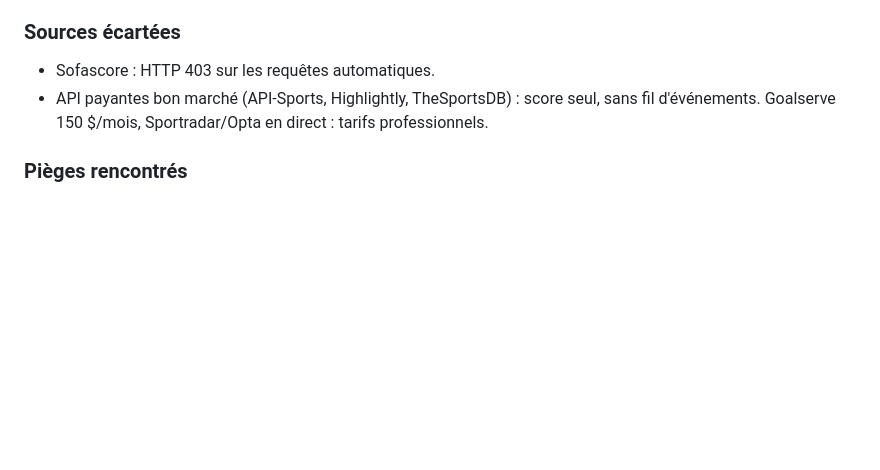
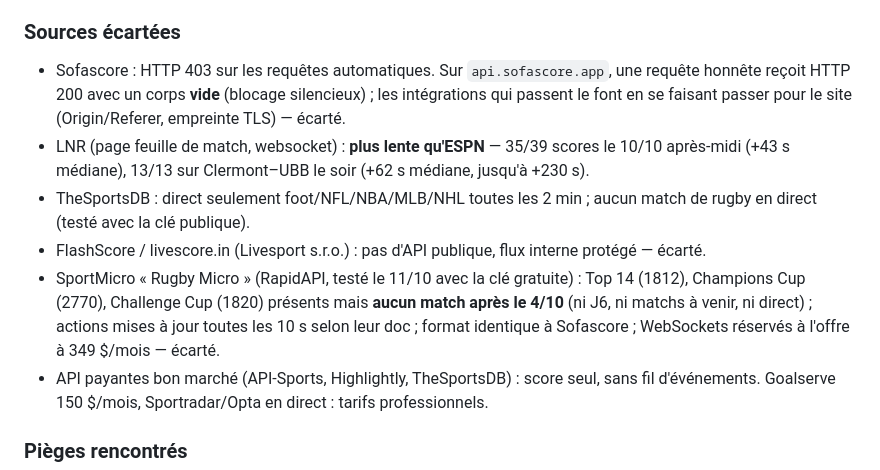
Before and after one commit to Kenny3231/rugby_live-ha, a Markdown page: docs/01-API-FINDINGS.md, the part around the change. GitHub-like rendering; blank space fills up the shorter version.

Commit message:
docs: alternative live sources tested and rejected (LNR, TheSportsDB, Sofascore, FlashScore, SportMicro)
Co-Authored-By: Claude Opus 5.5 <noreply@anthropic.com>

```diff
--- a/docs/01-API-FINDINGS.md
+++ b/docs/01-API-FINDINGS.md
@@ -140,7 +140,11 @@ Sites web officiels, pas des API publiques : usage personnel modéré, structure
 
 ### Sources écartées
 
-- Sofascore : HTTP 403 sur les requêtes automatiques.
+- Sofascore : HTTP 403 sur les requêtes automatiques. Sur `api.sofascore.app`, une requête honnête reçoit HTTP 200 avec un corps **vide** (blocage silencieux) ; les intégrations qui passent le font en se faisant passer pour le site (Origin/Referer, empreinte TLS) — écarté.
+- LNR (page feuille de match, websocket) : **plus lente qu'ESPN** — 35/39 scores le 10/10 après-midi (+43 s médiane), 13/13 sur Clermont–UBB le soir (+62 s médiane, jusqu'à +230 s).
+- TheSportsDB : direct seulement foot/NFL/NBA/MLB/NHL toutes les 2 min ; aucun match de rugby en direct (testé avec la clé publique).
+- FlashScore / livescore.in (Livesport s.r.o.) : pas d'API publique, flux interne protégé — écarté.
+- SportMicro « Rugby Micro » (RapidAPI, testé le 11/10 avec la clé gratuite) : Top 14 (1812), Champions Cup (2770), Challenge Cup (1820) présents mais **aucun match après le 4/10** (ni J6, ni matchs à venir, ni direct) ; actions mises à jour toutes les 10 s selon leur doc ; format identique à Sofascore ; WebSockets réservés à l'offre à 349 $/mois — écarté.
 - API payantes bon marché (API-Sports, Highlightly, TheSportsDB) : score seul, sans fil d'événements. Goalserve 150 $/mois, Sportradar/Opta en direct : tarifs professionnels.
 
 ### Pièges rencontrés
```
